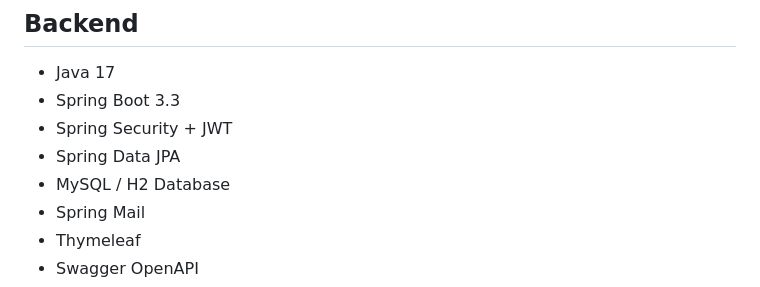
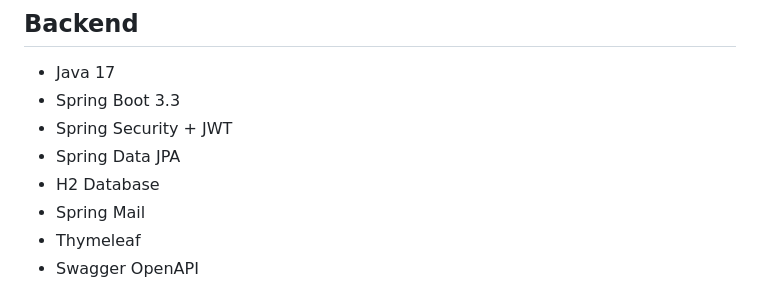
Before and after one commit to Ahmadkl123/project-java, a Markdown page: README.md, the part around the change. Rendered like a GitHub page.

```diff
--- a/README.md
+++ b/README.md
@@ -63,7 +63,7 @@ Librarians and admins manage the catalog, students, reservations, loans, and ana
 - Spring Boot 3.3
 - Spring Security + JWT
 - Spring Data JPA
-- MySQL / H2 Database
+- H2 Database
 - Spring Mail
 - Thymeleaf
 - Swagger OpenAPI
```
